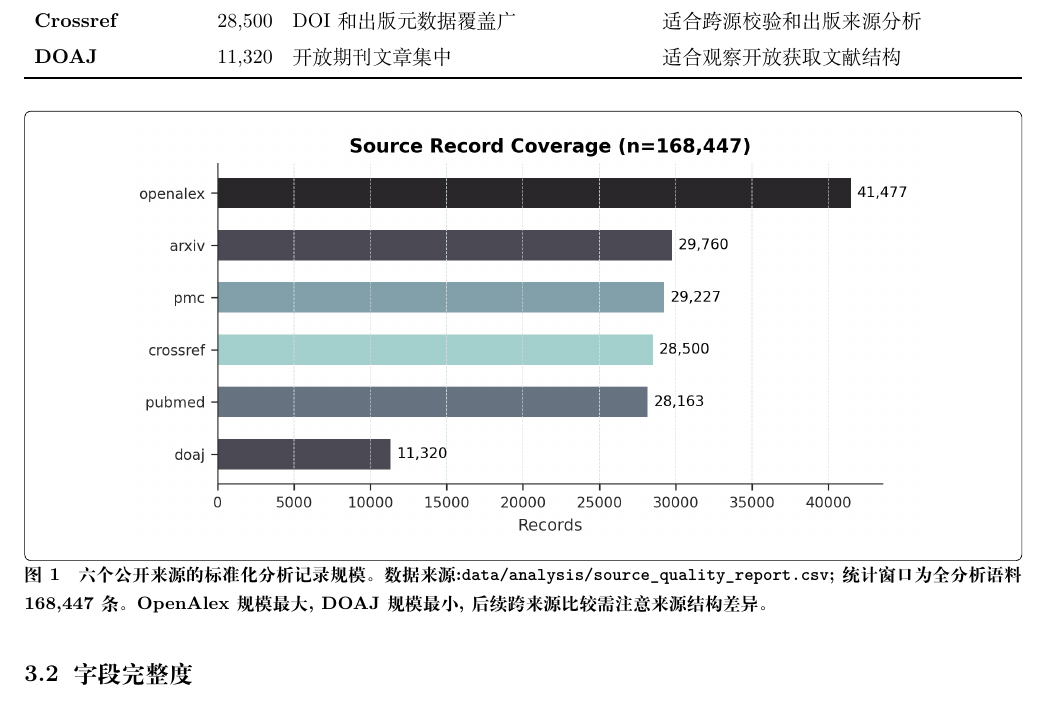
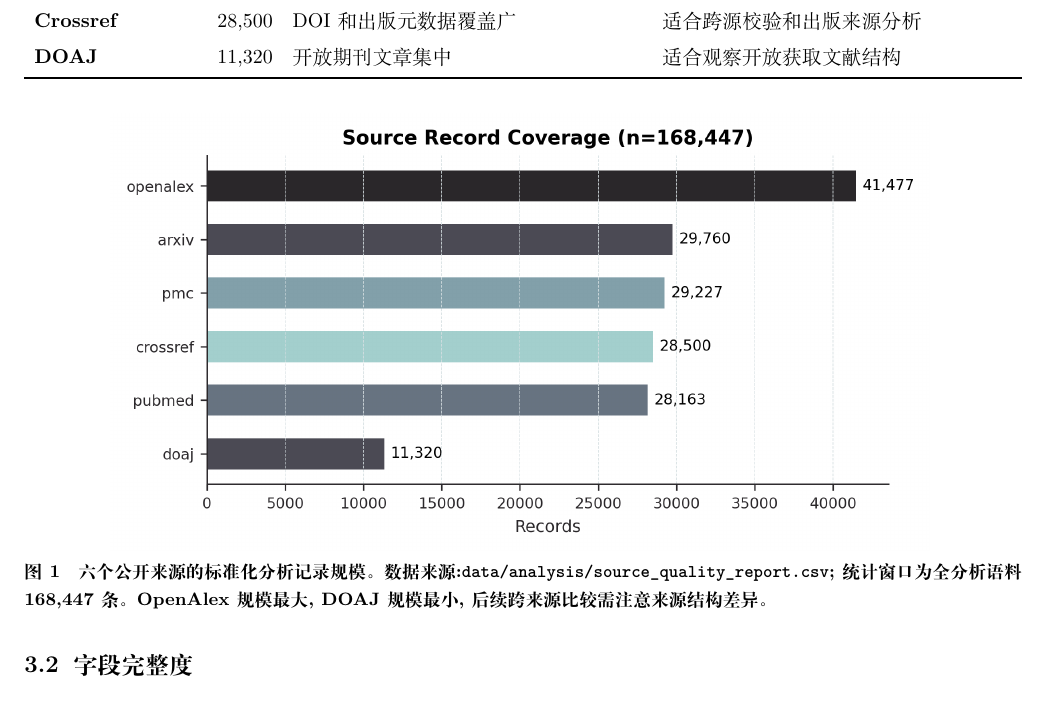
Before and after one commit to Timcai06/SciScope, a LaTeX document (output/pdf/sciscope_data_report/main.tex, which reads output/pdf/sciscope_data_report/preamble.tex): part of page 6 of 27, cut so that both start at the same text. Compiled offline with XeLaTeX.

Commit message:
Remove report figure frames

```diff
--- a/output/pdf/sciscope_data_report/preamble.tex
+++ b/output/pdf/sciscope_data_report/preamble.tex
@@ -90,22 +90,10 @@
 }
 
 \newcommand{\figasset}[2][0.92\textwidth]{%
-  \begin{tcolorbox}[
-    enhanced,
-    colback=white,
-    colframe=SciLine,
-    boxrule=0.32pt,
-    arc=1mm,
-    left=1mm,
-    right=1mm,
-    top=1mm,
-    bottom=1mm,
-    before skip=0.5mm,
-    after skip=0mm
-  ]
   \centering
+  \vspace{0.5mm}%
   \includegraphics[width=#1]{#2}
-  \end{tcolorbox}
+  \vspace{0.2mm}%
 }
 
 \newcommand{\metric}[2]{%
```
Also changed, not shown: output/pdf/sciscope_project_report/preamble.tex (+2 -3 lines), output/pdf/sciscope_data_report/sciscope_data_report.pdf, 1 other file.
